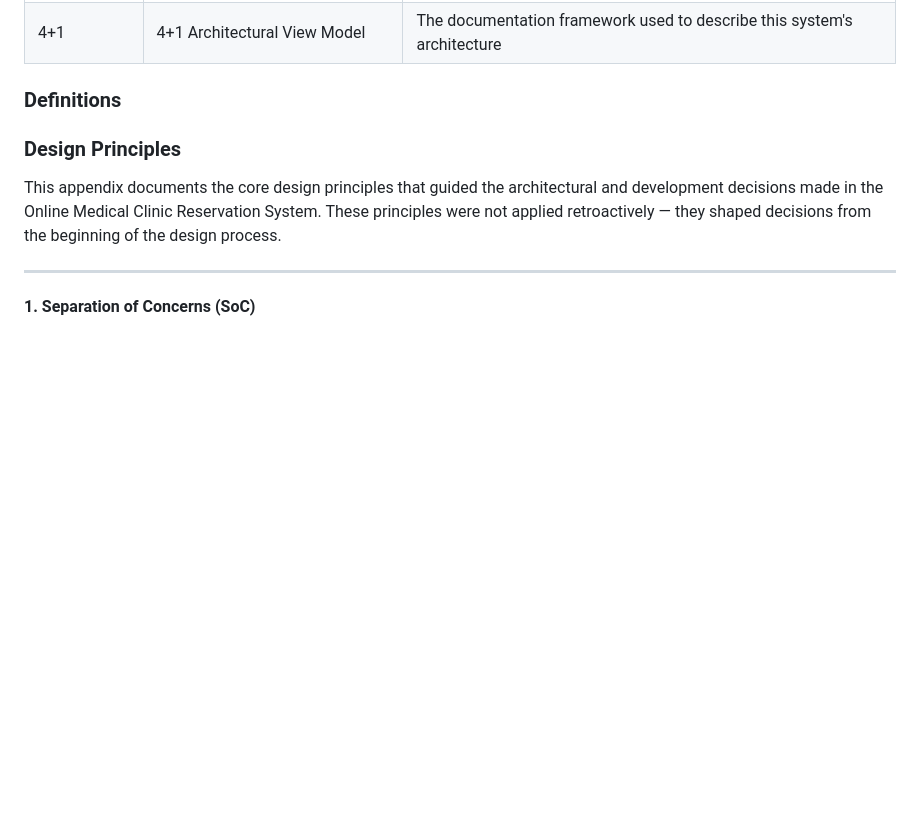
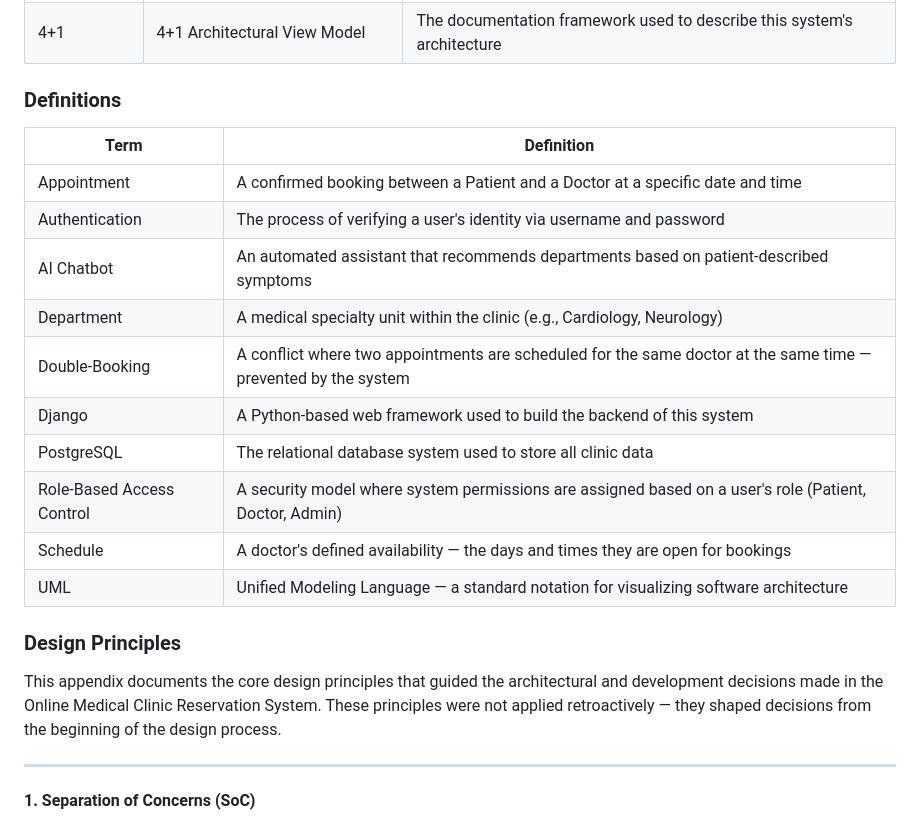
Before and after one commit to khairat1/clinic-reservation-system, a Markdown page: ARCHITECTURE.md, the part around the change. Rendered like a GitHub page; blank space fills up the shorter version.

Commit message:
add bisan's archtiecture section

```diff
--- a/ARCHITECTURE.md
+++ b/ARCHITECTURE.md
@@ -677,6 +677,18 @@ The following acronyms and abbreviations are used throughout this document:
 
 ### Definitions
 
+| Term | Definition |
+|------|------------|
+| Appointment | A confirmed booking between a Patient and a Doctor at a specific date and time |
+| Authentication | The process of verifying a user's identity via username and password |
+| AI Chatbot | An automated assistant that recommends departments based on patient-described symptoms |
+| Department | A medical specialty unit within the clinic (e.g., Cardiology, Neurology) |
+| Double-Booking | A conflict where two appointments are scheduled for the same doctor at the same time — prevented by the system |
+| Django | A Python-based web framework used to build the backend of this system |
+| PostgreSQL | The relational database system used to store all clinic data |
+| Role-Based Access Control | A security model where system permissions are assigned based on a user's role (Patient, Doctor, Admin) |
+| Schedule | A doctor's defined availability — the days and times they are open for bookings |
+| UML | Unified Modeling Language — a standard notation for visualizing software architecture |
 ### Design Principles
 
 This appendix documents the core design principles that guided
```
